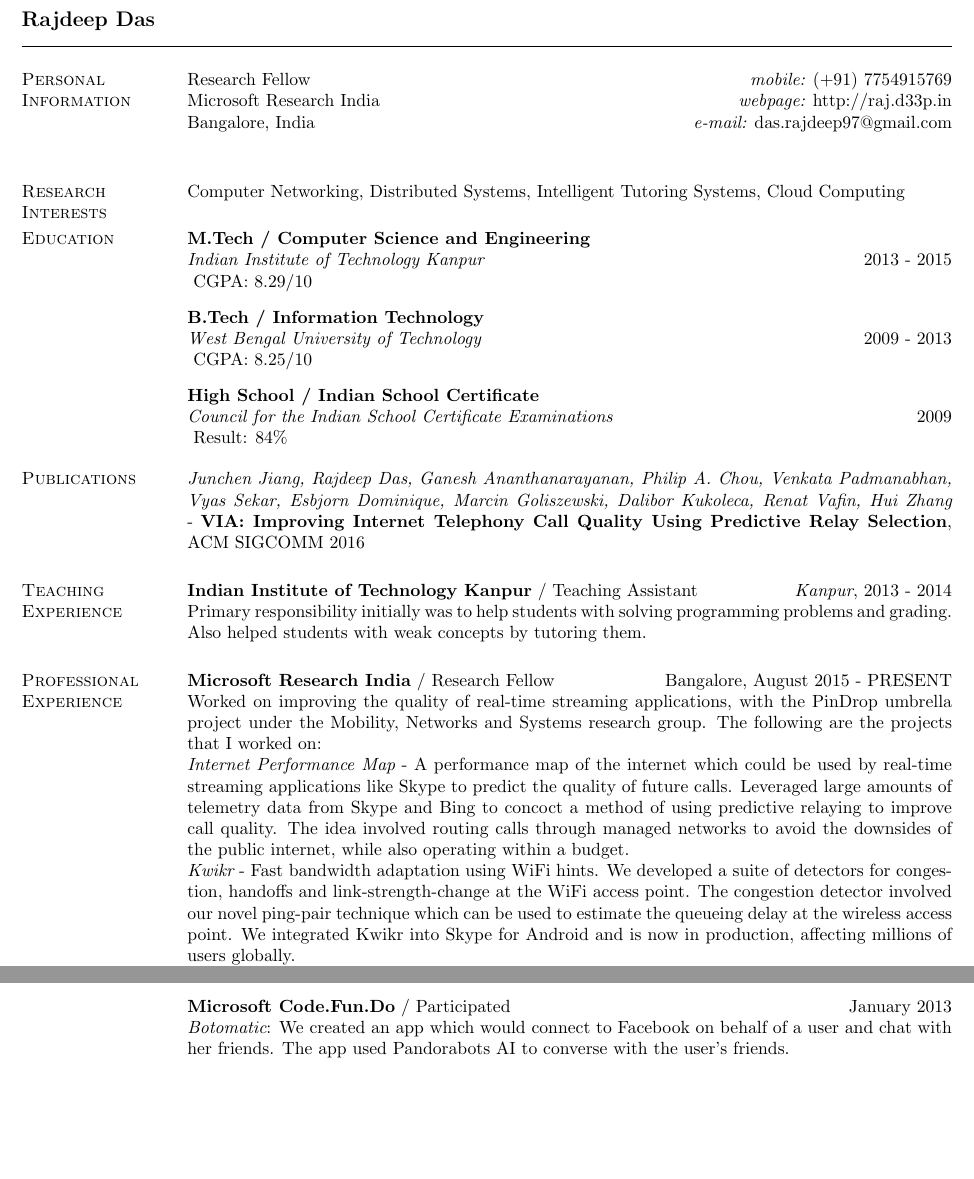
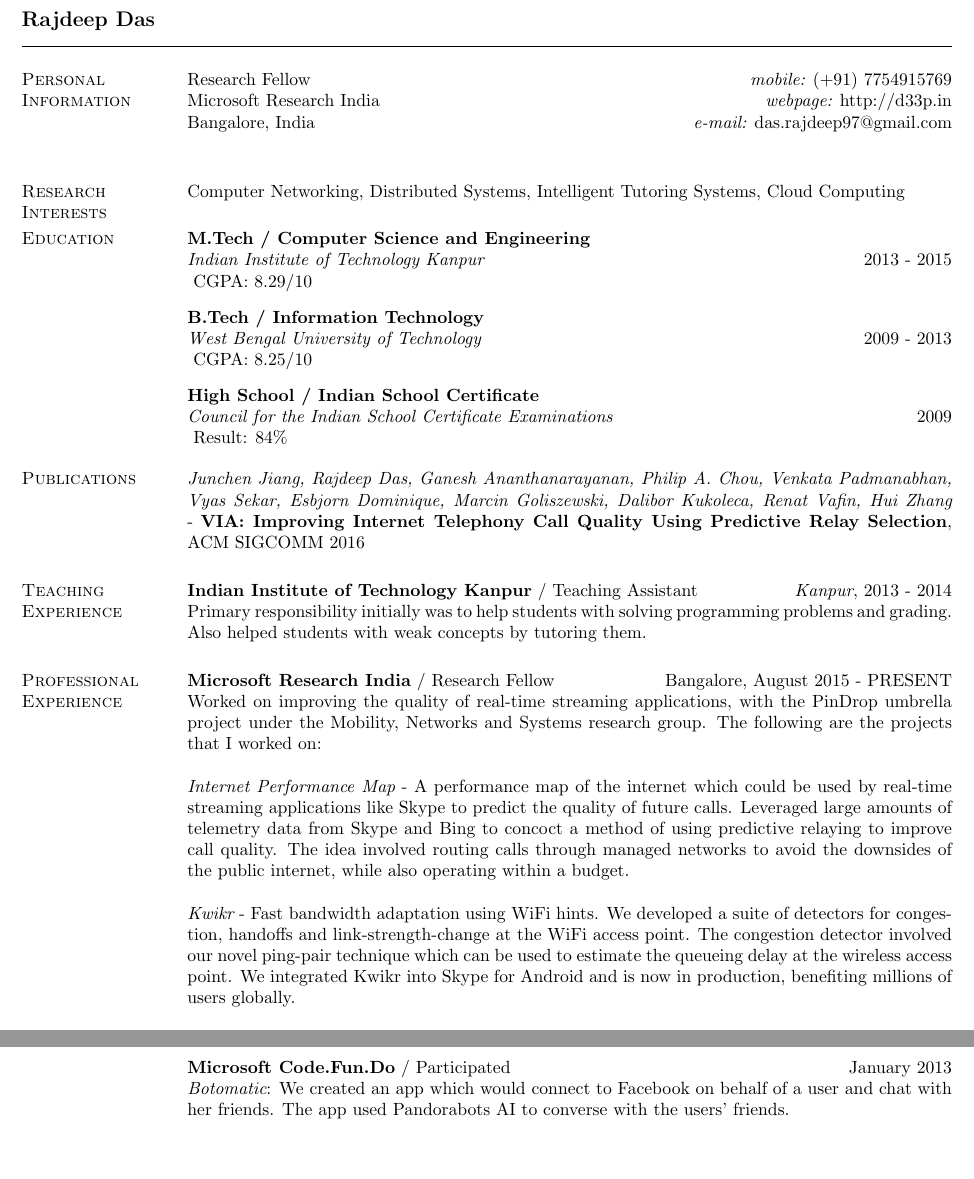
Before and after one commit to dasrajdeep/resume, a LaTeX CV (cv.tex): two parts of pages 1 and 2 of 2 before the commit and two parts of pages 1 and 3 of 3 after it, joined at a grey line, cut so that both start at the same text, the shorter picture padded with empty space. Compiled offline with pdfLaTeX.

Commit message:
first draft of resume

```diff
--- a/cv.tex
+++ b/cv.tex
@@ -32,7 +32,7 @@
 \section{\sc Personal Information}
 
 Research Fellow            {\hfill {\it mobile:}  (+91) 7754915769} \\
-  Microsoft Research India    {\hfill{\it webpage:} http://raj.d33p.in}
+  Microsoft Research India    {\hfill{\it webpage:} http://d33p.in}
     \\
 Bangalore, India
     {\hfill {\it e-mail:}  das.rajdeep97@gmail.com}\\
@@ -73,8 +73,11 @@ Primary responsibility initially was to help students with solving programming p
 \section{\sc Professional Experience}
 {\bf Microsoft Research India} / Research Fellow {\hfill}Bangalore, August 2015 - PRESENT \\
 Worked on improving the quality of real-time streaming applications, with the PinDrop umbrella project under the Mobility, Networks and Systems research group. The following are the projects that I worked on: \\
+\\
 {\em Internet Performance Map} - A performance map of the internet which could be used by real-time streaming applications like Skype to predict the quality of future calls. Leveraged large amounts of telemetry data from Skype and Bing to concoct a method of using predictive relaying to improve call quality. The idea involved routing calls through managed networks to avoid the downsides of the public internet, while also operating within a budget. \\
-{\em Kwikr} - Fast bandwidth adaptation using WiFi hints. We developed a suite of detectors for congestion, handoffs and link-strength-change at the WiFi access point. The congestion detector involved our novel ping-pair technique which can be used to estimate the queueing delay at the wireless access point. We integrated Kwikr into Skype for Android and is now in production, affecting millions of users globally. \\
+\\
+{\em Kwikr} - Fast bandwidth adaptation using WiFi hints. We developed a suite of detectors for congestion, handoffs and link-strength-change at the WiFi access point. The congestion detector involved our novel ping-pair technique which can be used to estimate the queueing delay at the wireless access point. We integrated Kwikr into Skype for Android and is now in production, benefiting millions of users globally. \\
+\\
 {\em Multipath in Real-Time Streaming} - Using multiple paths over different network interfaces or different WAN paths to improve performance of real-time streaming applications. Currently analysing the benefits of using multipath to reduce call drop rates in Skype.
 
 {\bf PriceWaterhouseCoopers} / Intern {\hfill} Kolkata, June 2012 - August 2012 \\
@@ -119,7 +122,7 @@ Project involved compressing images by first encoding them using the Haar wavele
 {\em Gyaanometer}: Our hack was a user rating system for Yahoo answers, where every user would be given a rating according to her past activity. Our hack was ranked in the top 7 hacks. \\
 \\
 {\bf Microsoft Code.Fun.Do} / Participated {\hfill} January 2013 \\
-{\em Botomatic}: We created an app which would connect to Facebook on behalf of a user and chat with her friends. The app used Pandorabots AI to converse with the user’s friends.
+{\em Botomatic}: We created an app which would connect to Facebook on behalf of a user and chat with her friends. The app used Pandorabots AI to converse with the users' friends.
 
 \end{resume}
 \end{document}
```
Also changed, not shown: 3 other files.
